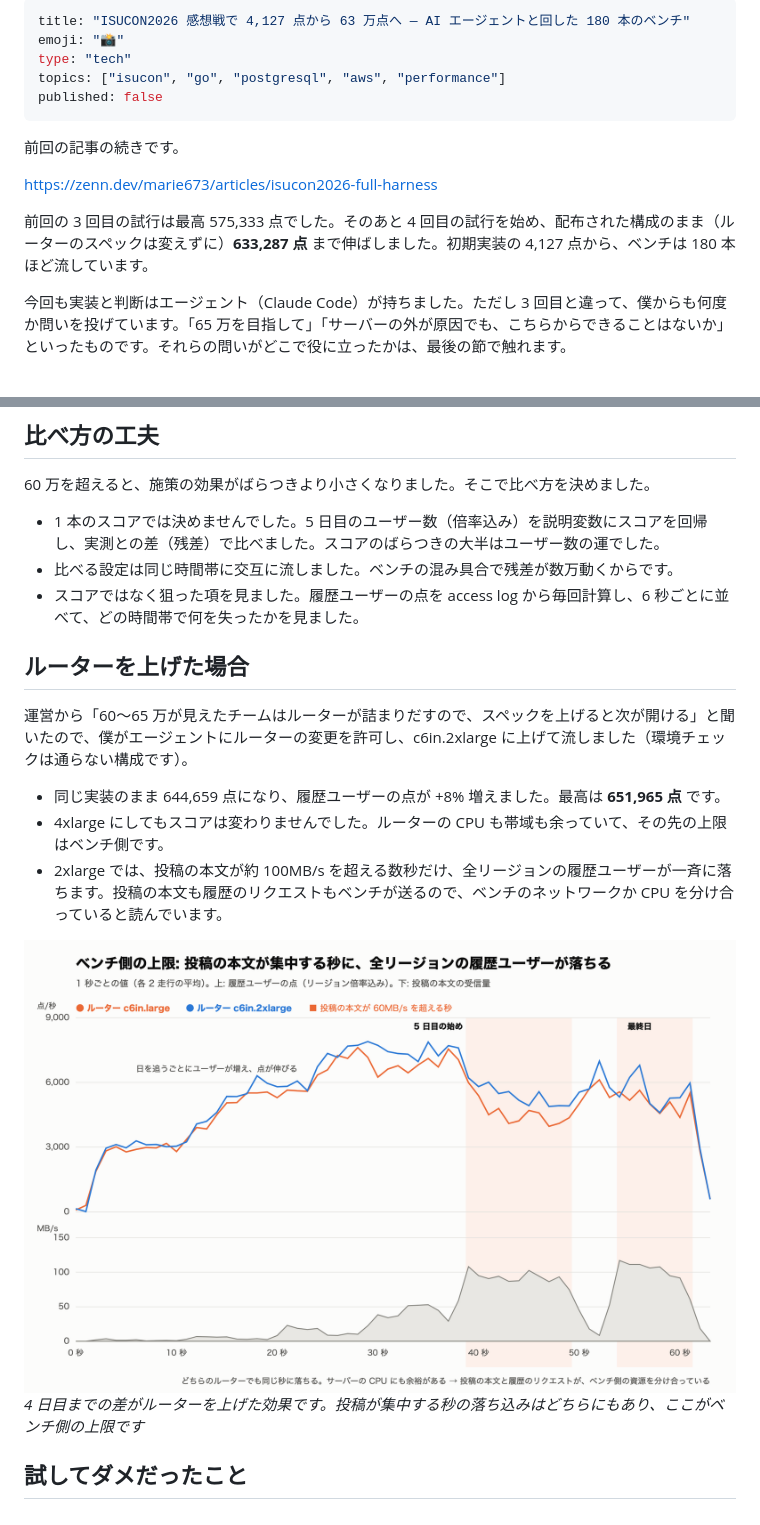
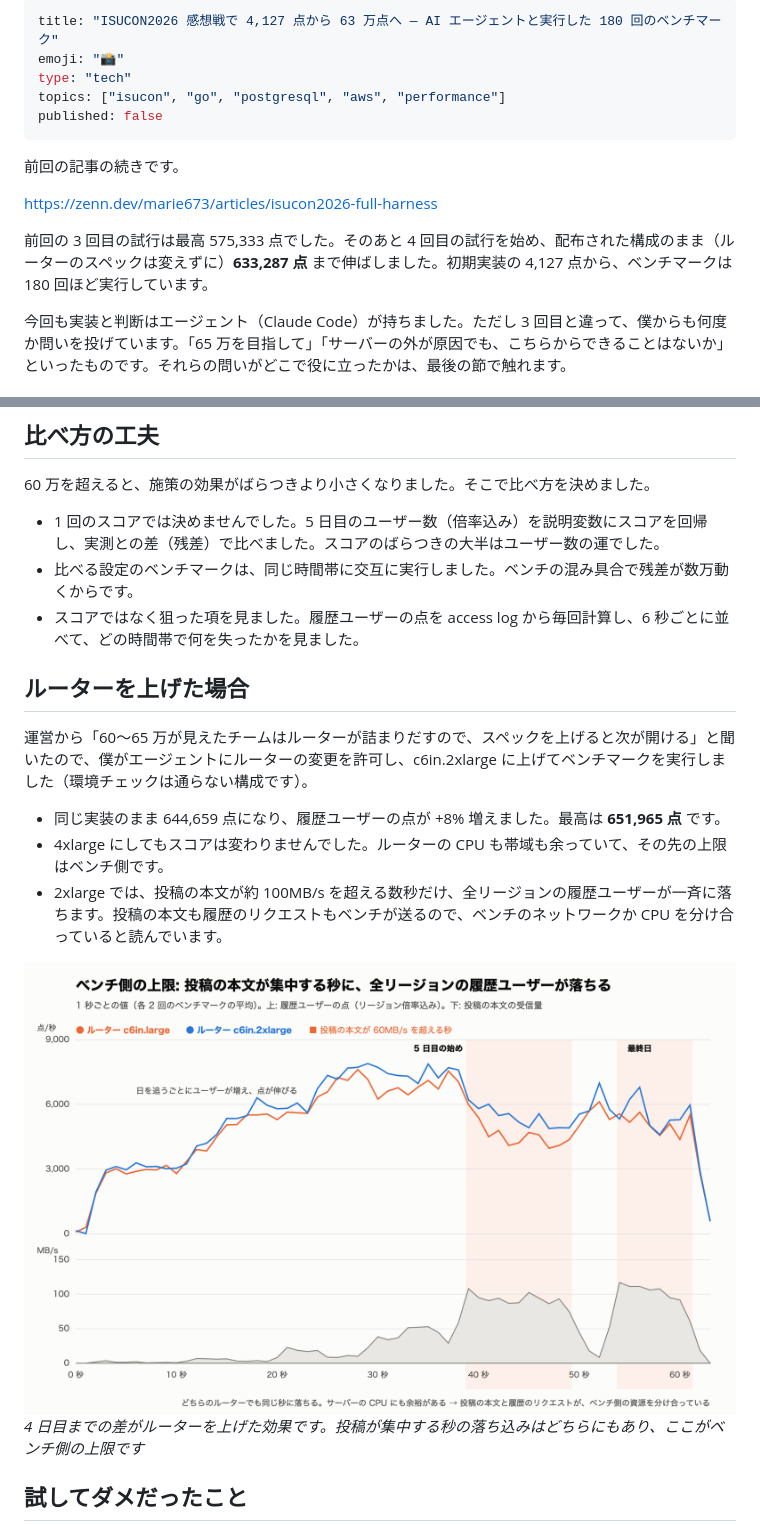
Before and after one commit to Marie673/zenn-content, a Markdown page: articles/isucon2026-kansousen-630k.md, 2 parts joined by grey strips. Rendered like a GitHub page; pictures changed too: images/isucon2026-bottleneck-bench.png.

```diff
--- a/articles/isucon2026-kansousen-630k.md
+++ b/articles/isucon2026-kansousen-630k.md
@@ -1,5 +1,5 @@
 ---
-title: "ISUCON2026 感想戦で 4,127 点から 63 万点へ ― AI エージェントと回した 180 本のベンチ"
+title: "ISUCON2026 感想戦で 4,127 点から 63 万点へ ― AI エージェントと実行した 180 回のベンチマーク"
 emoji: "📸"
 type: "tech"
 topics: ["isucon", "go", "postgresql", "aws", "performance"]
@@ -10,7 +10,7 @@ published: false
 
 https://zenn.dev/marie673/articles/isucon2026-full-harness
 
-前回の 3 回目の試行は最高 575,333 点でした。そのあと 4 回目の試行を始め、配布された構成のまま（ルーターのスペックは変えずに）**633,287 点** まで伸ばしました。初期実装の 4,127 点から、ベンチは 180 本ほど流しています。
+前回の 3 回目の試行は最高 575,333 点でした。そのあと 4 回目の試行を始め、配布された構成のまま（ルーターのスペックは変えずに）**633,287 点** まで伸ばしました。初期実装の 4,127 点から、ベンチマークは 180 回ほど実行しています。
 
 今回も実装と判断はエージェント（Claude Code）が持ちました。ただし 3 回目と違って、僕からも何度か問いを投げています。「65 万を目指して」「サーバーの外が原因でも、こちらからできることはないか」といったものです。それらの問いがどこで役に立ったかは、最後の節で触れます。
 
@@ -195,13 +195,13 @@ GOGC=400、GOMEMLIMIT=1150MiB は、メモリ 4GB のうち履歴と署名のテ
 
 60 万を超えると、施策の効果がばらつきより小さくなりました。そこで比べ方を決めました。
 
-- 1 本のスコアでは決めませんでした。5 日目のユーザー数（倍率込み）を説明変数にスコアを回帰し、実測との差（残差）で比べました。スコアのばらつきの大半はユーザー数の運でした。
-- 比べる設定は同じ時間帯に交互に流しました。ベンチの混み具合で残差が数万動くからです。
+- 1 回のスコアでは決めませんでした。5 日目のユーザー数（倍率込み）を説明変数にスコアを回帰し、実測との差（残差）で比べました。スコアのばらつきの大半はユーザー数の運でした。
+- 比べる設定のベンチマークは、同じ時間帯に交互に実行しました。ベンチの混み具合で残差が数万動くからです。
 - スコアではなく狙った項を見ました。履歴ユーザーの点を access log から毎回計算し、6 秒ごとに並べて、どの時間帯で何を失ったかを見ました。
 
 ## ルーターを上げた場合
 
-運営から「60〜65 万が見えたチームはルーターが詰まりだすので、スペックを上げると次が開ける」と聞いたので、僕がエージェントにルーターの変更を許可し、c6in.2xlarge に上げて流しました（環境チェックは通らない構成です）。
+運営から「60〜65 万が見えたチームはルーターが詰まりだすので、スペックを上げると次が開ける」と聞いたので、僕がエージェントにルーターの変更を許可し、c6in.2xlarge に上げてベンチマークを実行しました（環境チェックは通らない構成です）。
 
 - 同じ実装のまま 644,659 点になり、履歴ユーザーの点が +8% 増えました。最高は **651,965 点** です。
 - 4xlarge にしてもスコアは変わりませんでした。ルーターの CPU も帯域も余っていて、その先の上限はベンチ側です。
```
Also changed, not shown: other parts of articles/isucon2026-kansousen-630k.md (+4 -4 lines), images/isucon2026-architecture-630k.png, images/isucon2026-bottleneck-router.png, images/isucon2026-score-progress.png, images/isucon2026-settings-630k.png.
